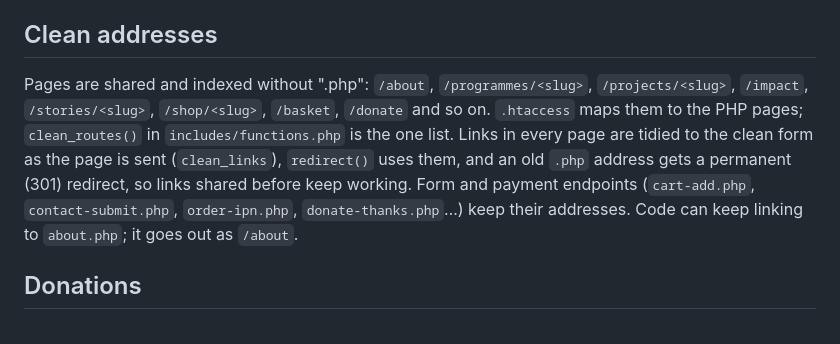
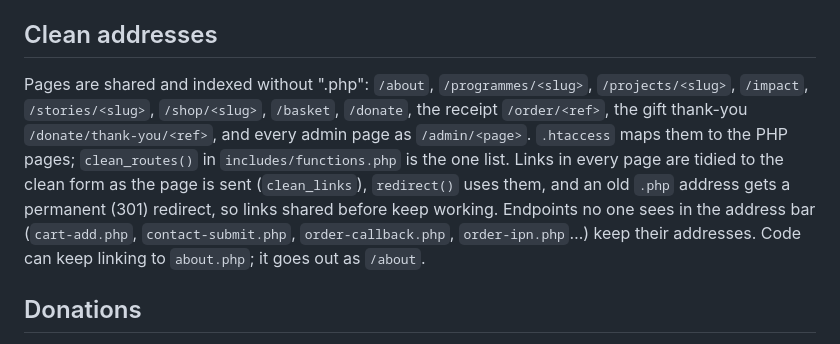
Before and after one commit to KaKebe-Technologies-Limited/betterlife, a Markdown page: README.md, the part around the change. GitHub-like rendering.

Commit message:
README: clean addresses now include the receipt, gift thank-you and admin pages
Co-Authored-By: Claude Opus 5.5 <noreply@anthropic.com>

```diff
--- a/README.md
+++ b/README.md
@@ -129,12 +129,13 @@ the same, without the backup.
 ## Clean addresses
 
 Pages are shared and indexed without ".php": `/about`, `/programmes/<slug>`, `/projects/<slug>`,
-`/impact`, `/stories/<slug>`, `/shop/<slug>`, `/basket`, `/donate` and so on. `.htaccess` maps them
-to the PHP pages; `clean_routes()` in `includes/functions.php` is the one list. Links in every
+`/impact`, `/stories/<slug>`, `/shop/<slug>`, `/basket`, `/donate`, the receipt `/order/<ref>`, the
+gift thank-you `/donate/thank-you/<ref>`, and every admin page as `/admin/<page>`. `.htaccess` maps
+them to the PHP pages; `clean_routes()` in `includes/functions.php` is the one list. Links in every
 page are tidied to the clean form as the page is sent (`clean_links`), `redirect()` uses them, and
-an old `.php` address gets a permanent (301) redirect, so links shared before keep working. Form
-and payment endpoints (`cart-add.php`, `contact-submit.php`, `order-ipn.php`, `donate-thanks.php`…)
-keep their addresses. Code can keep linking to `about.php`; it goes out as `/about`.
+an old `.php` address gets a permanent (301) redirect, so links shared before keep working.
+Endpoints no one sees in the address bar (`cart-add.php`, `contact-submit.php`, `order-callback.php`,
+`order-ipn.php`…) keep their addresses. Code can keep linking to `about.php`; it goes out as `/about`.
 
 ## Donations
 
```
